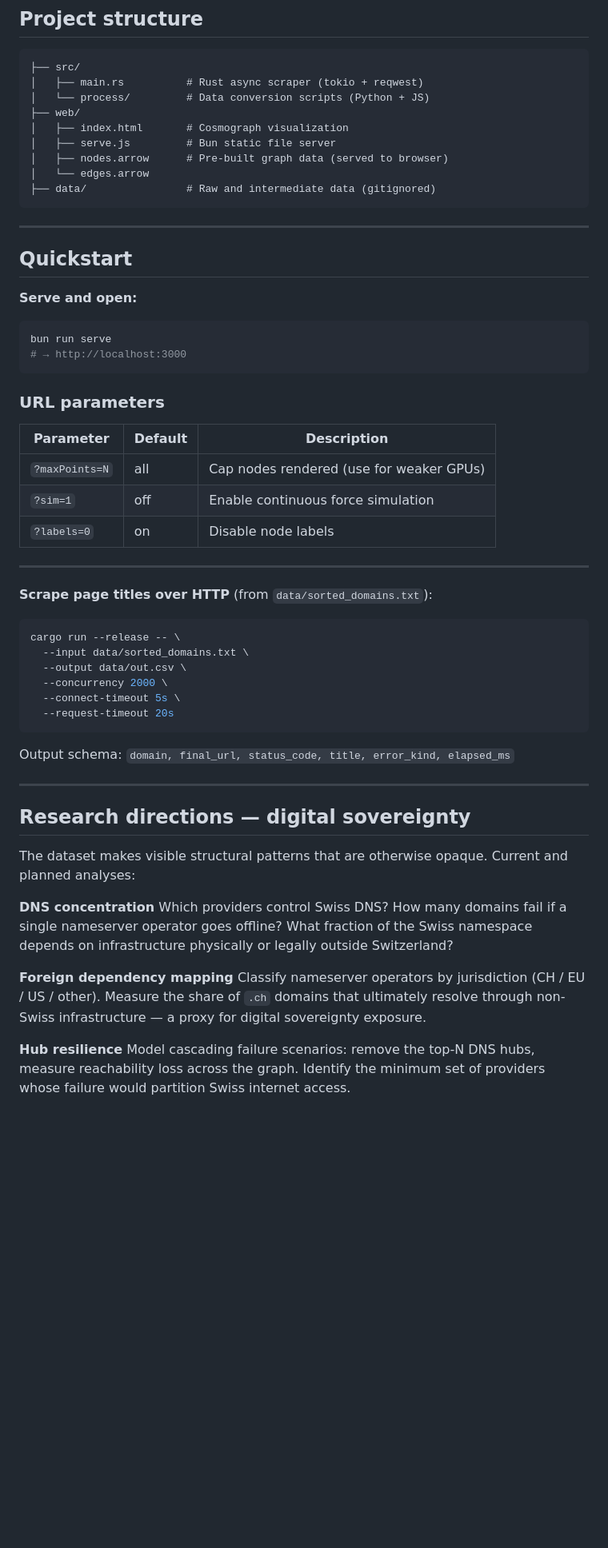
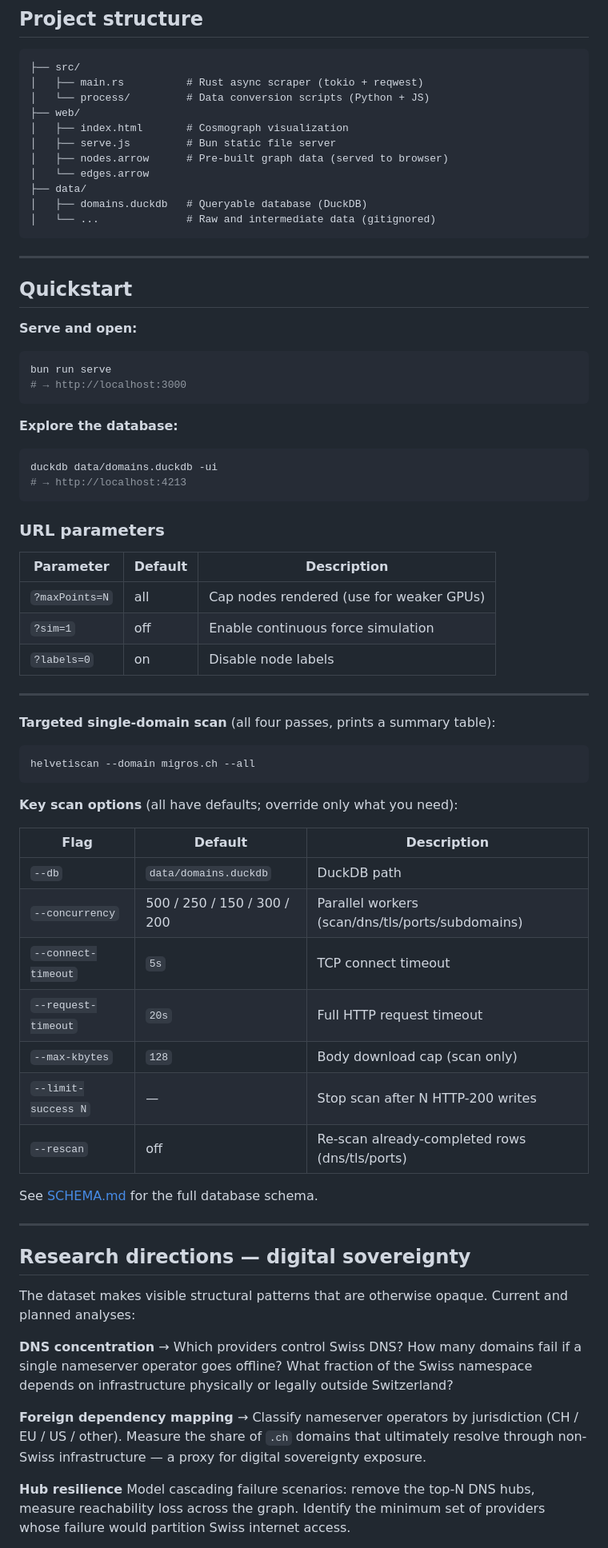
Before and after one commit to rafapolo/helvetiscan, a Markdown page: README.md, the part around one of its changes. Shown at 80% size. Drawn GitHub-style; blank space fills up the shorter version.

Commit message:
update README with scanner CLI usage and duckdb schema reference

````diff
--- a/README.md
+++ b/README.md
@@ -40,7 +40,9 @@ Node colors encode connectivity:
 │   ├── serve.js         # Bun static file server
 │   ├── nodes.arrow      # Pre-built graph data (served to browser)
 │   └── edges.arrow
-├── data/                # Raw and intermediate data (gitignored)
+├── data/
+│   ├── domains.duckdb   # Queryable database (DuckDB)
+│   └── ...              # Raw and intermediate data (gitignored)
 ```
 
 ---
@@ -54,6 +56,13 @@ bun run serve
 # → http://localhost:3000
 ```
 
+**Explore the database:**
+
+```bash
+duckdb data/domains.duckdb -ui
+# → http://localhost:4213
+```
+
 ### URL parameters
 
 | Parameter | Default | Description |
@@ -64,18 +73,25 @@ bun run serve
 
 ---
 
-**Scrape page titles over HTTP** (from `data/sorted_domains.txt`):
+**Targeted single-domain scan** (all four passes, prints a summary table):
 
 ```bash
-cargo run --release -- \
-  --input data/sorted_domains.txt \
-  --output data/out.csv \
-  --concurrency 2000 \
-  --connect-timeout 5s \
-  --request-timeout 20s
+helvetiscan --domain migros.ch --all
 ```
 
-Output schema: `domain, final_url, status_code, title, error_kind, elapsed_ms`
+**Key scan options** (all have defaults; override only what you need):
+
+| Flag | Default | Description |
+|---|---|---|
+| `--db` | `data/domains.duckdb` | DuckDB path |
+| `--concurrency` | 500 / 250 / 150 / 300 / 200 | Parallel workers (scan/dns/tls/ports/subdomains) |
+| `--connect-timeout` | `5s` | TCP connect timeout |
+| `--request-timeout` | `20s` | Full HTTP request timeout |
+| `--max-kbytes` | `128` | Body download cap (scan only) |
+| `--limit-success N` | — | Stop scan after N HTTP-200 writes |
+| `--rescan` | off | Re-scan already-completed rows (dns/tls/ports) |
+
+See [SCHEMA.md](SCHEMA.md) for the full database schema.
 
 ---
 
@@ -84,10 +100,10 @@ Output schema: `domain, final_url, status_code, title, error_kind, elapsed_ms`
 The dataset makes visible structural patterns that are otherwise opaque. Current and planned analyses:
 
 **DNS concentration**
-Which providers control Swiss DNS? How many domains fail if a single nameserver operator goes offline? What fraction of the Swiss namespace depends on infrastructure physically or legally outside Switzerland?
+→ Which providers control Swiss DNS? How many domains fail if a single nameserver operator goes offline? What fraction of the Swiss namespace depends on infrastructure physically or legally outside Switzerland?
 
 **Foreign dependency mapping**
-Classify nameserver operators by jurisdiction (CH / EU / US / other). Measure the share of `.ch` domains that ultimately resolve through non-Swiss infrastructure — a proxy for digital sovereignty exposure.
+→ Classify nameserver operators by jurisdiction (CH / EU / US / other). Measure the share of `.ch` domains that ultimately resolve through non-Swiss infrastructure — a proxy for digital sovereignty exposure.
 
 **Hub resilience**
 Model cascading failure scenarios: remove the top-N DNS hubs, measure reachability loss across the graph. Identify the minimum set of providers whose failure would partition Swiss internet access.
````
Also changed, not shown: other parts of README.md (+6 -5 lines).
